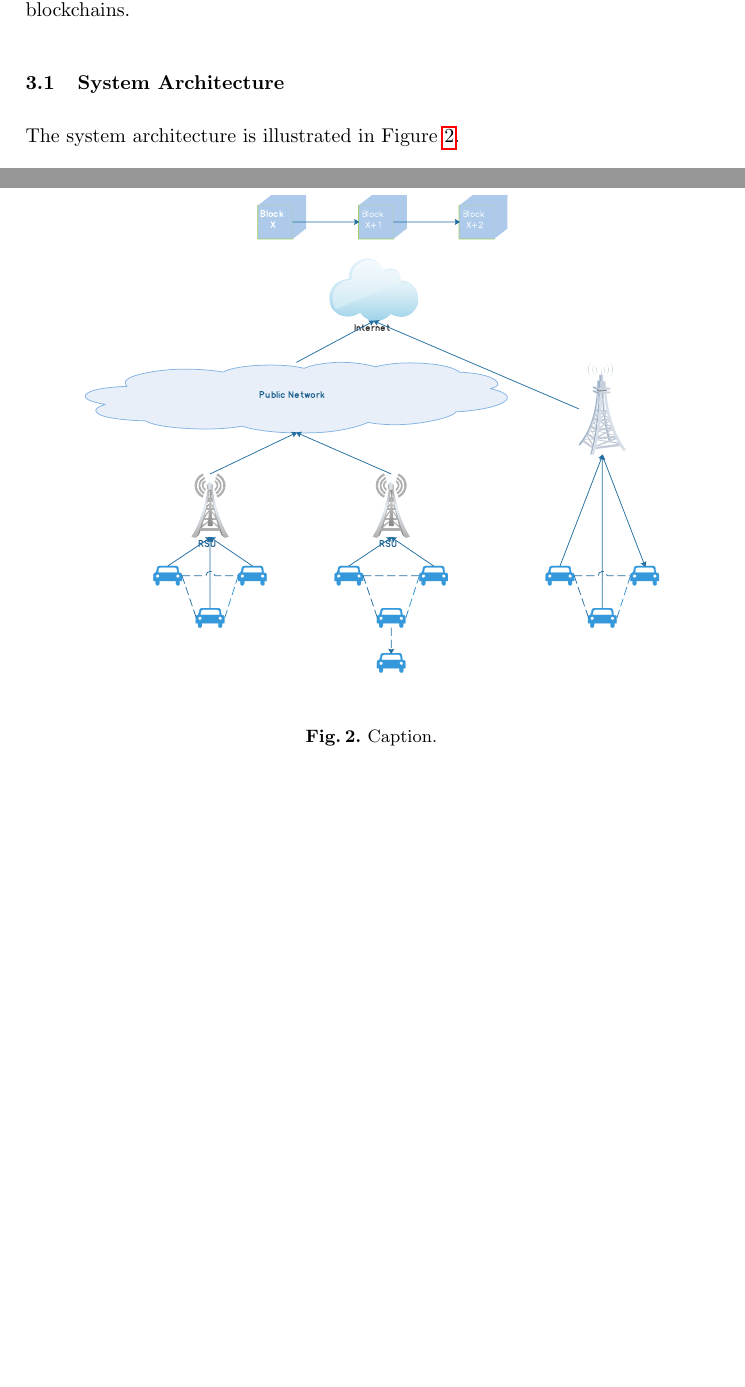
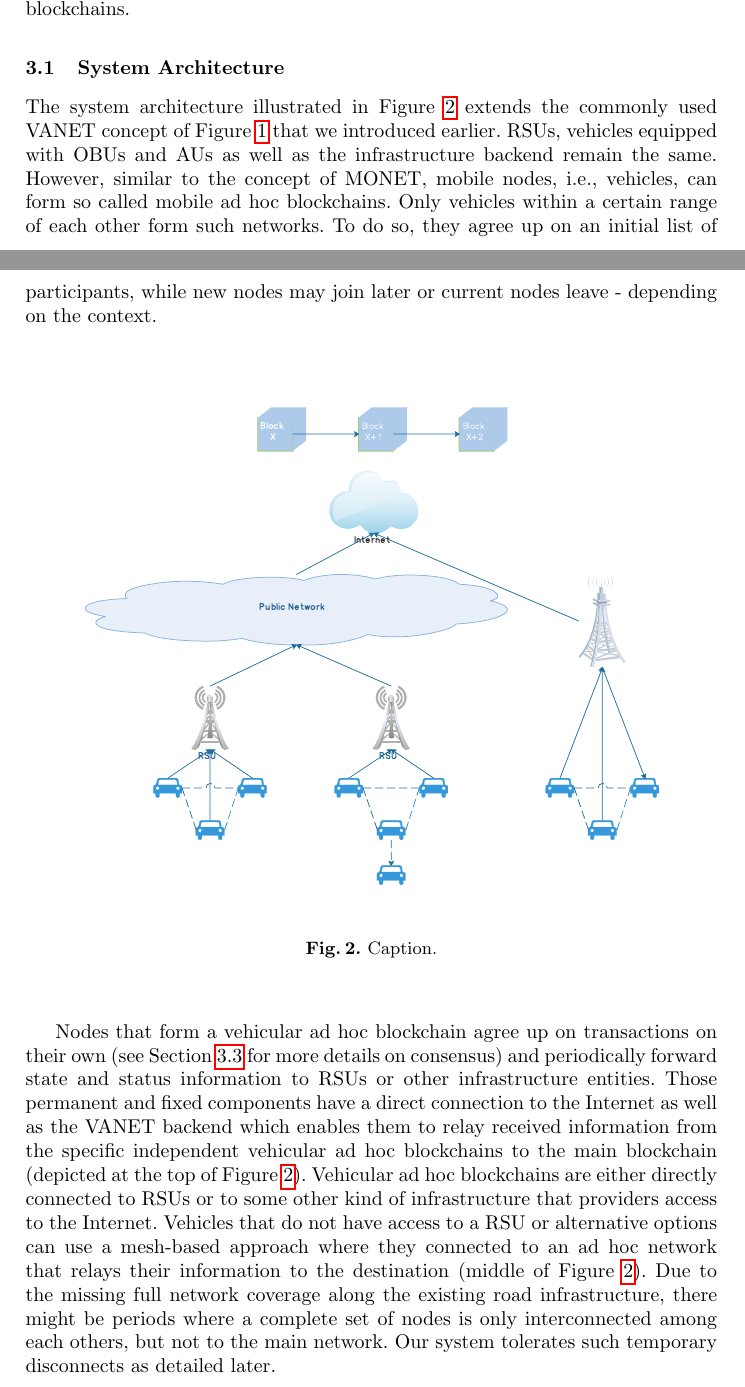
Before and after one commit to chorusmobility/whitepaper-tezos-vanets, a LaTeX thesis (tex/llncs.tex): two parts of pages 5 and 6 of 8 before the commit and two parts of pages 5 and 6 of 9 after it, joined at a grey line, cut so that both start at the same text, the shorter picture padded with empty space. Compiled offline with pdfLaTeX.

Commit message:
* section 3.1

```diff
--- a/tex/llncs.tex
+++ b/tex/llncs.tex
@@ -180,14 +180,14 @@
 		\subsection{System Architecture}
 			\label{ss:architecture-overview}
 
-			The system architecture is illustrated in Figure~\ref{fig:architecture-overview}.
-
+			The system architecture illustrated in Figure~\ref{fig:architecture-overview} extends the commonly used VANET concept of Figure~\ref{fig:vanets} that we introduced earlier. RSUs, vehicles equipped with OBUs and AUs as well as the infrastructure backend remain the same. However, similar to the concept of MONET, mobile nodes, i.e., vehicles, can form so called mobile ad hoc blockchains. Only vehicles within a certain range of each other form such networks. To do so, they agree up on an initial list of participants, while new nodes may join later or current nodes leave - depending on the context.
 			\begin{figure}[H]
 				\centering
 				\includegraphics[scale=0.5]{Figures/20180904_monet-vanet.pdf}
 				\caption{Caption.}
 				\label{fig:architecture-overview}
 			\end{figure}
+			Nodes that form a vehicular ad hoc blockchain agree up on transactions on their own (see Section~\ref{ss:consensus} for more details on consensus) and periodically forward state and status information to RSUs or other infrastructure entities. Those permanent and fixed components have a direct connection to the Internet as well as the VANET backend which enables them to relay received information from the specific independent vehicular ad hoc blockchains to the main blockchain (depicted at the top of Figure~\ref{fig:architecture-overview}). Vehicular ad hoc blockchains are either directly connected to RSUs or to some other kind of infrastructure that providers access to the Internet. Vehicles that do not have access to a RSU or alternative options can use a mesh-based approach where they connected to an ad hoc network that relays their information to the destination (middle of Figure~\ref{fig:architecture-overview}). Due to the missing full network coverage along the existing road infrastructure, there might be periods where a complete set of nodes is only interconnected among each others, but not to the main network. Our system tolerates such temporary disconnects as detailed later.
 
 		%% ----------------------------------------------------------------
 		%% ----------------------------------------------------------------
```
Also changed, not shown: tex/llncs.pdf, 4 other files.
